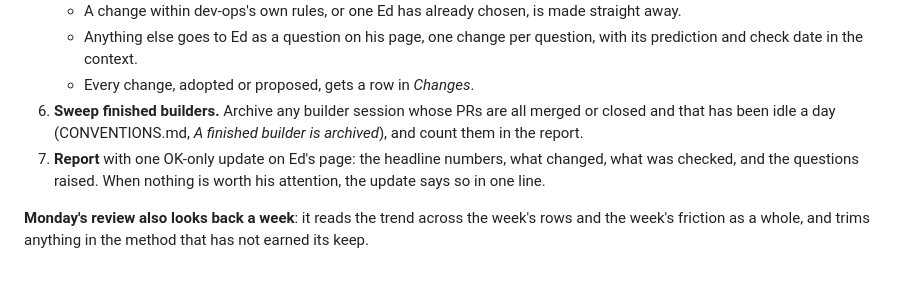
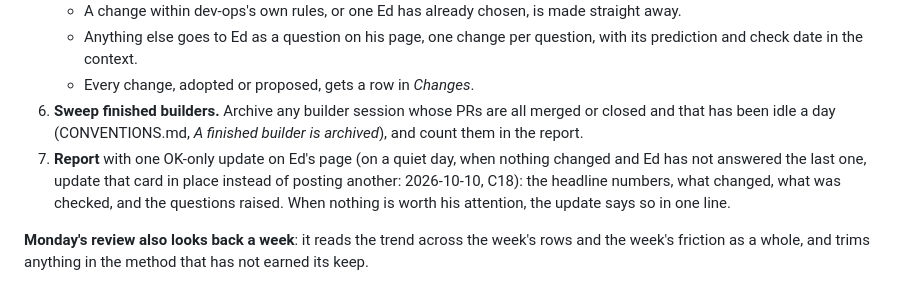
Before and after one commit to edsaperia/dev-ops, a Markdown page: claude/IMPROVEMENT.md, the part around the change. Rendered like a GitHub page.

```diff
--- a/claude/IMPROVEMENT.md
+++ b/claude/IMPROVEMENT.md
@@ -40,7 +40,7 @@ A subagent (Opus) may gather the numbers; the coordinator checks them before the
    - Anything else goes to Ed as a question on his page, one change per question, with its prediction and check date in the context.
    - Every change, adopted or proposed, gets a row in *Changes*.
 6. **Sweep finished builders.** Archive any builder session whose PRs are all merged or closed and that has been idle a day (CONVENTIONS.md, *A finished builder is archived*), and count them in the report.
-7. **Report** with one OK-only update on Ed's page: the headline numbers, what changed, what was checked, and the questions raised. When nothing is worth his attention, the update says so in one line.
+7. **Report** with one OK-only update on Ed's page (on a quiet day, when nothing changed and Ed has not answered the last one, update that card in place instead of posting another: 2026-10-10, C18): the headline numbers, what changed, what was checked, and the questions raised. When nothing is worth his attention, the update says so in one line.
 
 **Monday's review also looks back a week**: it reads the trend across the week's rows and the week's friction as a whole, and trims anything in the method that has not earned its keep.
 
```
Also changed, not shown: claude/IMPROVEMENT-LOG.md (+3 -1 lines).
